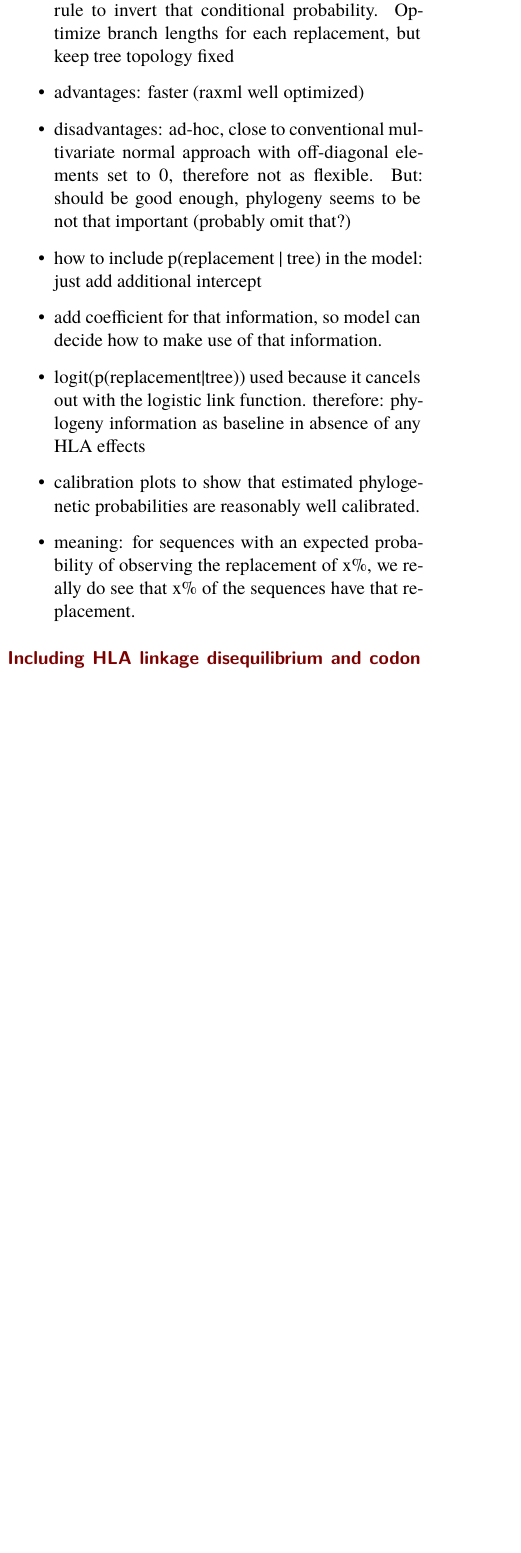
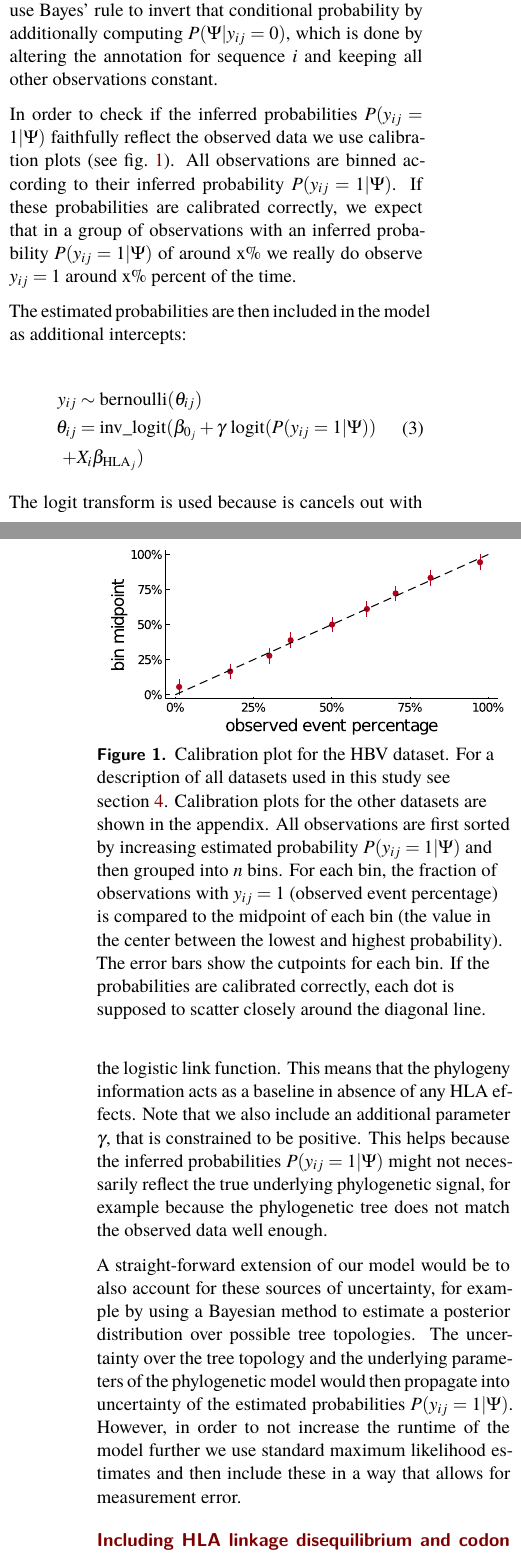
Before and after one commit to HAMdetector/Escape.jl, a LaTeX document (docs/manuscript.tex): part of one column of page 5 of 10 before the commit and two parts of the columns of pages 5 and 6 of 11 after it, the two joined at a grey line, cut so that both start at the same text, the shorter picture padded with empty space. Compiled offline with XeLaTeX.

Commit message:
add phylogeny section

```diff
--- a/docs/manuscript.tex
+++ b/docs/manuscript.tex
@@ -211,10 +205,0 @@ Reasoning on the log-odds can sometimes be unintuitive. A useful approximation t
-  \item slight tweak: use phylogeny estimation tools for tree likelihoods p(tree | sequences), then bayes rule to invert that conditional probability. Optimize branch lengths for each replacement, but keep tree topology fixed
-  \item advantages: faster (raxml well optimized)
-  \item disadvantages: ad-hoc, close to conventional multivariate normal    approach with off-diagonal elements set to 0, therefore not as flexible. But: should be good enough, phylogeny seems to be not that important (probably omit that?)
-  \item how to include p(replacement | tree) in the model: just add additional intercept
-  \item add coefficient for that information, so model can decide how to make use of that information.
-  \item logit(p(replacement|tree)) used because it cancels out with the logistic
-    link function. therefore: phylogeny information as baseline in absence of any HLA effects
-  \item calibration plots to show that estimated phylogenetic probabilities are reasonably well calibrated.
-  \item meaning: for sequences with an expected probability of observing the replacement of x\%, we really do see that x\% of the sequences have that replacement.
-\end{itemize}
@@ -221,8 +214,27 @@ Reasoning on the log-odds can sometimes be unintuitive. A useful approximation t
+A quantity that can be readily computed using phylogenetic software like RAxML \cite{Stamatakis2014} is \(P(\Psi|y_{ij}=1)\). For this, we keep the tree topology fixed, annotate the tree with the binary observations \(y\) at its leaves and optimize the branch lengths. \(P(\Psi|y_{ij}=1)\) is then the likelihood of the annotated phylogenetic tree. We can then use Bayes' rule to invert that conditional probability by additionally computing \(P(\Psi|y_{ij}=0)\), which is done by altering the annotation for sequence \(i\) and keeping all other observations constant.
+
+In order to check if the inferred probabilities \(P(y_{ij}=1|\Psi)\) faithfully reflect the observed data we use calibration plots (see fig.~\ref{fig:phylogeny-calibration}). All observations are binned according to their inferred probability \(P(y_{ij}=1|\Psi)\). If these probabilities are calibrated correctly, we expect that in a group of observations with an inferred probability \(P(y_{ij}=1|\Psi)\) of around x\% we really do observe \(y_{ij}=1\) around x\% percent of the time.
 
 \begin{figure}[!ht]
   \includegraphics[width=1\linewidth]{plots/phylogeny_calibration.pdf}
-  \caption{Calibration plot and how it works.}
+  \caption{Calibration plot for the HBV dataset. For a description of all datasets used in this study see section~\ref{sec:results}. Calibration plots for the other datasets are shown in the appendix.
+  All observations are first sorted by increasing estimated probability \(P(y_{ij}=1|\Psi)\) and then grouped into \(n\) bins.
+  For each bin, the fraction of observations with \(y_{ij}=1\) (observed event percentage) is compared to the midpoint of each bin (the value in the center between the lowest and highest probability). The error bars show the cutpoints for each bin. If the probabilities are calibrated correctly, each dot is supposed to scatter closely around the diagonal line.}
+  \label{fig:phylogeny-calibration}
 \end{figure}
+
+The estimated probabilities are then included in the model as additional intercepts:
+
+\begin{equation}
+\begin{aligned}
+  y_{ij} & \sim \text{bernoulli}(\theta_{ij}) \\
+  \theta_{ij} & = \text{inv\_logit}(\beta_{0_{j}} + \gamma~\text{logit}(P(y_{ij}=1|\Psi)) \\ + & X_{i}\beta_{\text{HLA}_{j}})
+\end{aligned}
+\end{equation}
+
+The logit transform is used because is cancels out with the logistic link function. This means that the phylogeny information acts as a baseline in absence of any HLA effects. Note that we also include an additional parameter \(\gamma\), that is constrained to be positive. This helps because the inferred probabilities \(P(y_{ij}=1|\Psi)\) might not necessarily reflect the true underlying phylogenetic signal, for example because the phylogenetic tree does not match the observed data well enough.
+
+A straight-forward extension of our model would be to also account for these sources of uncertainty, for example by using a Bayesian method to estimate a posterior distribution over possible tree topologies. The uncertainty over the tree topology and the underlying parameters of the phylogenetic model would then propagate into uncertainty of the estimated probabilities \(P(y_{ij}=1|\Psi)\). However, in order to not increase the runtime of the model further we  use standard maximum likelihood estimates and then include these in a way that allows for measurement error.
 
 \subsection*{Including HLA linkage disequilibrium and codon covariation}
 
```
Also changed, not shown: docs/manuscript.bbl, docs/manuscript.pdf, docs/manuscript.tex (17 more changed lines), 3 other files.
